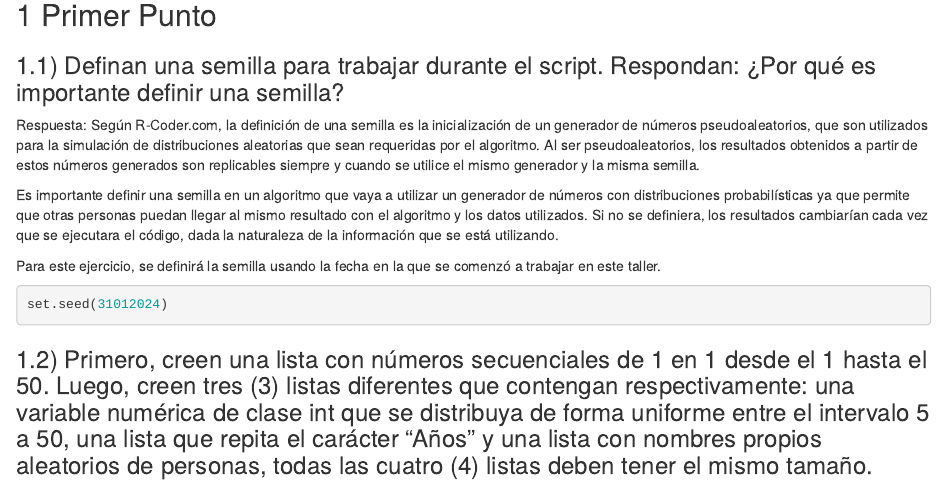
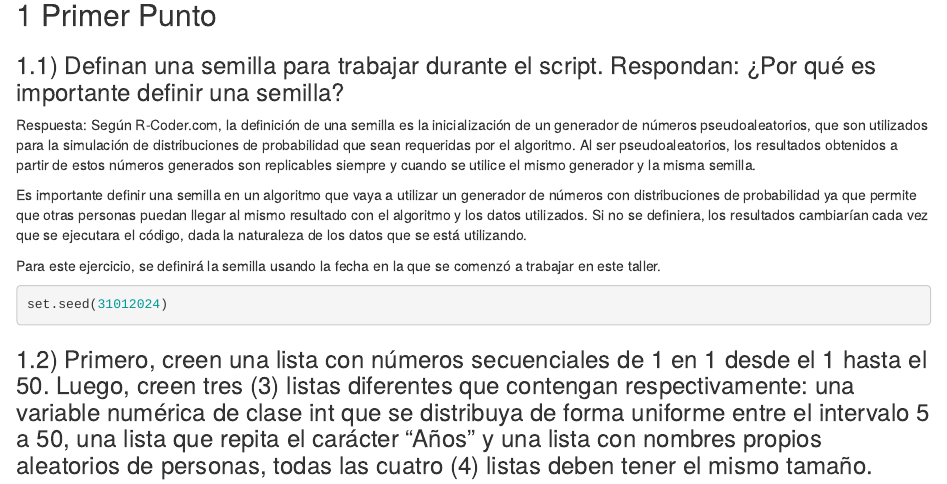
Before and after one commit to Yilap/Solucion-Talleres-R, an R Markdown document (Taller 1/Taller 1 - Andrés Díaz, Yilmer Palacios.Rmd): the page in a window 1100 px wide, from 140 px down. Rendered offline with R 4.5, knitr and Pandoc, with nearby package versions.

Commit message:
Update Taller 1 - Andrés Díaz, Yilmer Palacios.Rmd

```diff
--- a/Taller 1/Taller 1 - Andrés Díaz, Yilmer Palacios.Rmd
+++ b/Taller 1/Taller 1 - Andrés Díaz, Yilmer Palacios.Rmd
@@ -16,9 +16,9 @@ knitr::opts_chunk$set(echo = TRUE)
 
 ### 1.1) Definan una semilla para trabajar durante el script. Respondan: ¿Por qué es importante definir una semilla?
 
-Respuesta: Según R-Coder.com, la definición de una semilla es la inicialización de un generador de números pseudoaleatorios, que son utilizados para la simulación de distribuciones aleatorias que sean requeridas por el algoritmo. Al ser pseudoaleatorios, los resultados obtenidos a partir de estos números generados son replicables siempre y cuando se utilice el mismo generador y la misma semilla.
+Respuesta: Según R-Coder.com, la definición de una semilla es la inicialización de un generador de números pseudoaleatorios, que son utilizados para la simulación de distribuciones de probabilidad que sean requeridas por el algoritmo. Al ser pseudoaleatorios, los resultados obtenidos a partir de estos números generados son replicables siempre y cuando se utilice el mismo generador y la misma semilla.
 
-Es importante definir una semilla en un algoritmo que vaya a utilizar un generador de números con distribuciones probabilísticas ya que permite que otras personas puedan llegar al mismo resultado con el algoritmo y los datos utilizados. Si no se definiera, los resultados cambiarían cada vez que se ejecutara el código, dada la naturaleza de la información que se está utilizando.
+Es importante definir una semilla en un algoritmo que vaya a utilizar un generador de números con distribuciones de probabilidad ya que permite que otras personas puedan llegar al mismo resultado con el algoritmo y los datos utilizados. Si no se definiera, los resultados cambiarían cada vez que se ejecutara el código, dada la naturaleza de los datos que se está utilizando.
 
 Para este ejercicio, se definirá la semilla usando la fecha en la que se comenzó a trabajar en este taller.
 
```
